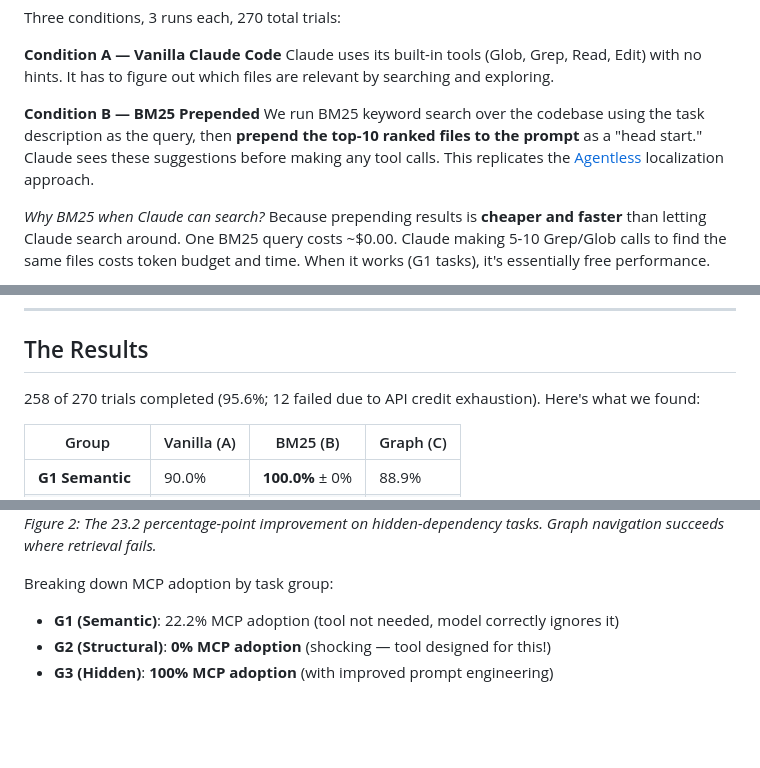
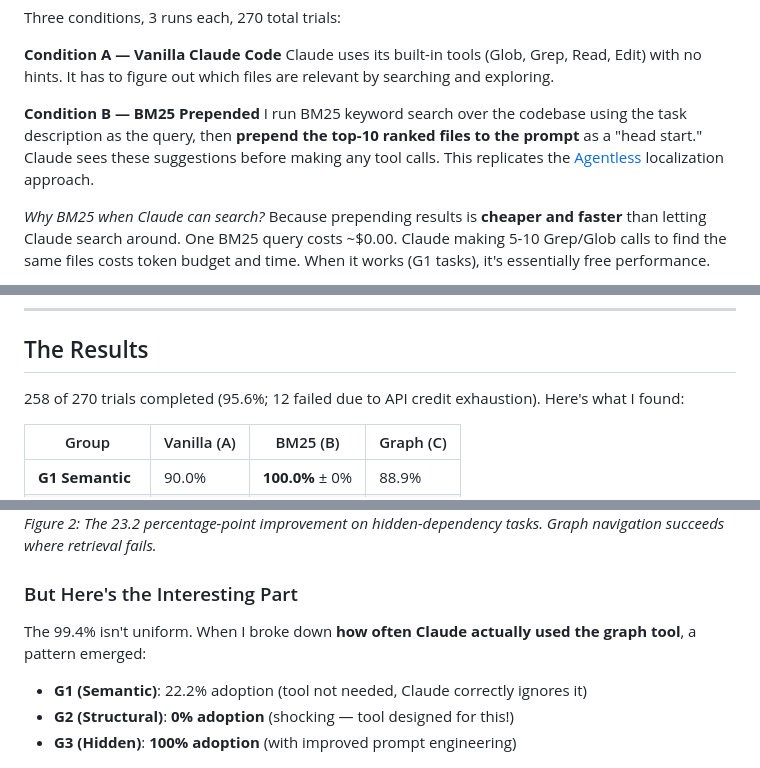
Before and after one commit to tpaip607/research-codecompass, a Markdown page: paper/medium_article_draft.md, 3 parts joined by grey strips. Drawn GitHub-style; blank space fills up the shorter version.

Commit message:
Improve Medium article flow and voice
- Add subheading 'But Here's the Interesting Part' before MCP adoption section
- Smooth transition from G3 results to tool adoption patterns
- Change 'we' to 'I' throughout for consistent first-person voice
- Better narrative flow from results to findings

```diff
--- a/paper/medium_article_draft.md
+++ b/paper/medium_article_draft.md
@@ -195,7 +195,7 @@ Three conditions, 3 runs each, 270 total trials:
 Claude uses its built-in tools (Glob, Grep, Read, Edit) with no hints. It has to figure out which files are relevant by searching and exploring.
 
 **Condition B — BM25 Prepended**
-We run BM25 keyword search over the codebase using the task description as the query, then **prepend the top-10 ranked files to the prompt** as a "head start." Claude sees these suggestions before making any tool calls. This replicates the [Agentless](https://github.com/OpenAutoCoder/Agentless) localization approach.
+I run BM25 keyword search over the codebase using the task description as the query, then **prepend the top-10 ranked files to the prompt** as a "head start." Claude sees these suggestions before making any tool calls. This replicates the [Agentless](https://github.com/OpenAutoCoder/Agentless) localization approach.
 
 *Why BM25 when Claude can search?* Because prepending results is **cheaper and faster** than letting Claude search around. One BM25 query costs ~$0.00. Claude making 5-10 Grep/Glob calls to find the same files costs token budget and time. When it works (G1 tasks), it's essentially free performance.
 
@@ -212,7 +212,7 @@ ACS = |files_accessed ∩ required_files| / |required_files|
 
 ## The Results
 
-258 of 270 trials completed (95.6%; 12 failed due to API credit exhaustion). Here's what we found:
+258 of 270 trials completed (95.6%; 12 failed due to API credit exhaustion). Here's what I found:
 
 | Group | Vanilla (A) | BM25 (B) | Graph (C) |
 |-------|-------------|----------|-----------|
@@ -257,11 +257,13 @@ Graph navigation surfaces it immediately. One call. First result. **99.4% ACS**
 ![G3 Breakthrough](figures/fig6_g3_breakthrough.png)
 *Figure 2: The 23.2 percentage-point improvement on hidden-dependency tasks. Graph navigation succeeds where retrieval fails.*
 
-Breaking down MCP adoption by task group:
+### But Here's the Interesting Part
 
-- **G1 (Semantic)**: 22.2% MCP adoption (tool not needed, model correctly ignores it)
-- **G2 (Structural)**: **0% MCP adoption** (shocking — tool designed for this!)
-- **G3 (Hidden)**: **100% MCP adoption** (with improved prompt engineering)
+The 99.4% isn't uniform. When I broke down **how often Claude actually used the graph tool**, a pattern emerged:
+
+- **G1 (Semantic)**: 22.2% adoption (tool not needed, Claude correctly ignores it)
+- **G2 (Structural)**: **0% adoption** (shocking — tool designed for this!)
+- **G3 (Hidden)**: **100% adoption** (with improved prompt engineering)
 
 ![MCP Adoption](figures/fig2_mcp_adoption.png)
 *Figure 3: MCP tool adoption varies dramatically by task group. G3 shows perfect 100% adoption with improved prompts.*
```
Also changed, not shown: other parts of paper/medium_article_draft.md (+1 -1 lines).
